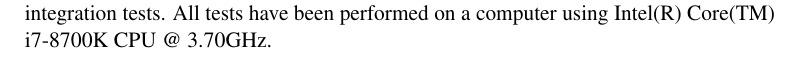
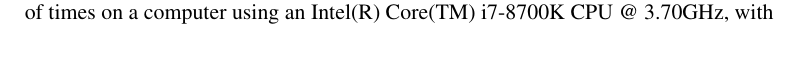
Before and after one commit to Gabaa/homomorphic-encryption-project, a LaTeX thesis (report/main.tex, which reads report/sections/Evaluation.tex, report/sections/ImplementationTesting.tex): part of page 28 of 37 before the commit and part of page 31 of 37 after it, cut at the place of the change. Compiled offline with pdfLaTeX.

Commit message:
moved the specs

```diff
--- a/report/sections/Evaluation.tex
+++ b/report/sections/Evaluation.tex
@@ -28,7 +28,8 @@
 down to around $13$ bits, which is of course not sufficient.
 
 \section{Measuring system performance}
-To get an estimate on the performance of the system, we ran the program a number of times with different parameters. Specifically, these parameters were chosen to be secure, as described in section \ref{sec:choosing-parameters}, but with the degree of the polynomials $N$ set to different values to test the impact that would have on the performance of the system.
+To get an estimate on the performance of the system, we ran the program a number of times on a computer using an Intel(R) Core(TM) i7-8700K CPU @ 3.70GHz,
+with different parameters. Specifically, these parameters were chosen to be secure, as described in section \ref{sec:choosing-parameters}, but with the degree of the polynomials $N$ set to different values to test the impact that would have on the performance of the system.
 
 \begin{table}
     \centering
--- a/report/sections/ImplementationTesting.tex
+++ b/report/sections/ImplementationTesting.tex
@@ -7,7 +7,6 @@
 
 \section{Testing of implementation}
 For testing our implementation we used both automated unit tests and "semi-automated" integration tests.
-All tests have been performed on a computer using Intel(R) Core(TM) i7-8700K CPU @ 3.70GHz.
 
 \subsection{Automated tests}
 The automated unit tests cover the polynomial implementation (\lstinline{poly.rs}), the quotient ring implementation (\lstinline{quotient_ring.rs}), the Ring-LWE encryption scheme (\lstinline{encryption.rs}), and the MPC implementation (\lstinline{mpc/prep.rs} and \lstinline{mpc/online.rs}).
```
Also changed, not shown: report/main.pdf.
